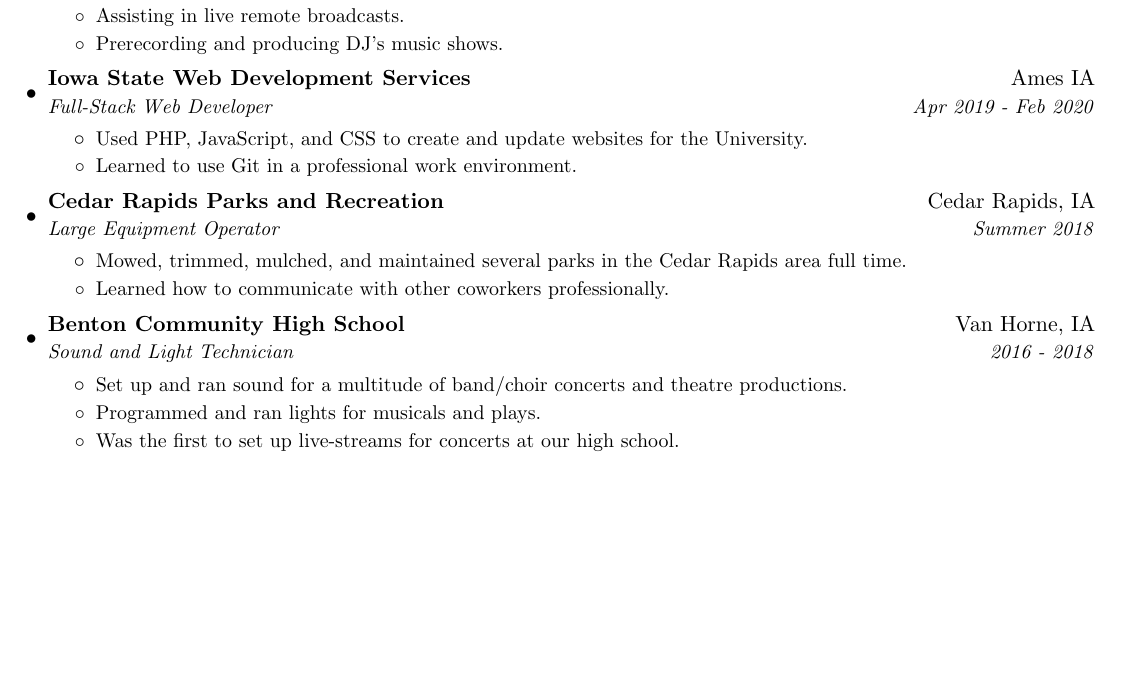
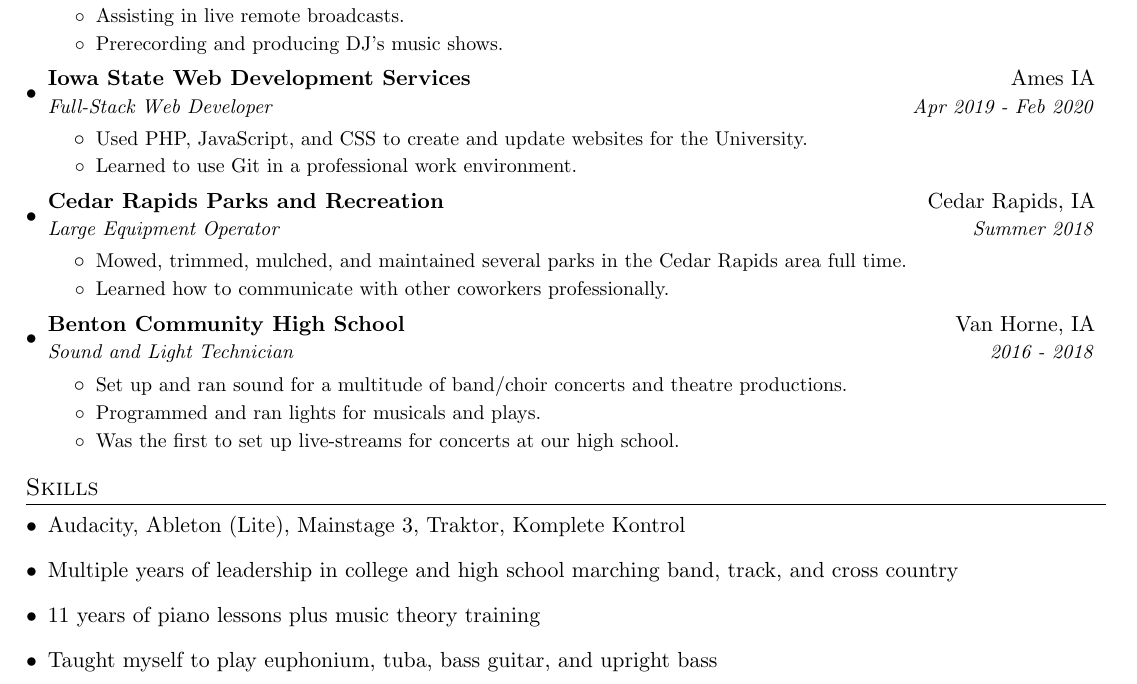
Before and after one commit to Salavin/Resume, a LaTeX document (main.tex): part of the page, cut so that both start at the same text, the shorter picture padded with empty space. Compiled offline with pdfLaTeX.

Commit message:
First version of audio resume.

```diff
--- a/main.tex
+++ b/main.tex
@@ -146,4 +146,18 @@
                     {Was the first to set up live-streams for concerts at our high school.}
         \resumeItemListEnd
     \resumeSubHeadingListEnd
+
+%--------SKILLS------------
+\section{Skills}
+  \resumeSubHeadingListStart
+    \item
+    	{Audacity, Ableton (Lite), Mainstage 3, Traktor, Komplete Kontrol}
+    \item
+    	{Multiple years of leadership in college and high school marching band, track, and cross country}
+    \item
+    	{11 years of piano lessons plus music theory training}
+    \item
+    	{Taught myself to play euphonium, tuba, bass guitar, and upright bass}
+
+  \resumeSubHeadingListEnd
 \end{document}
```
Also changed, not shown: main.pdf.
